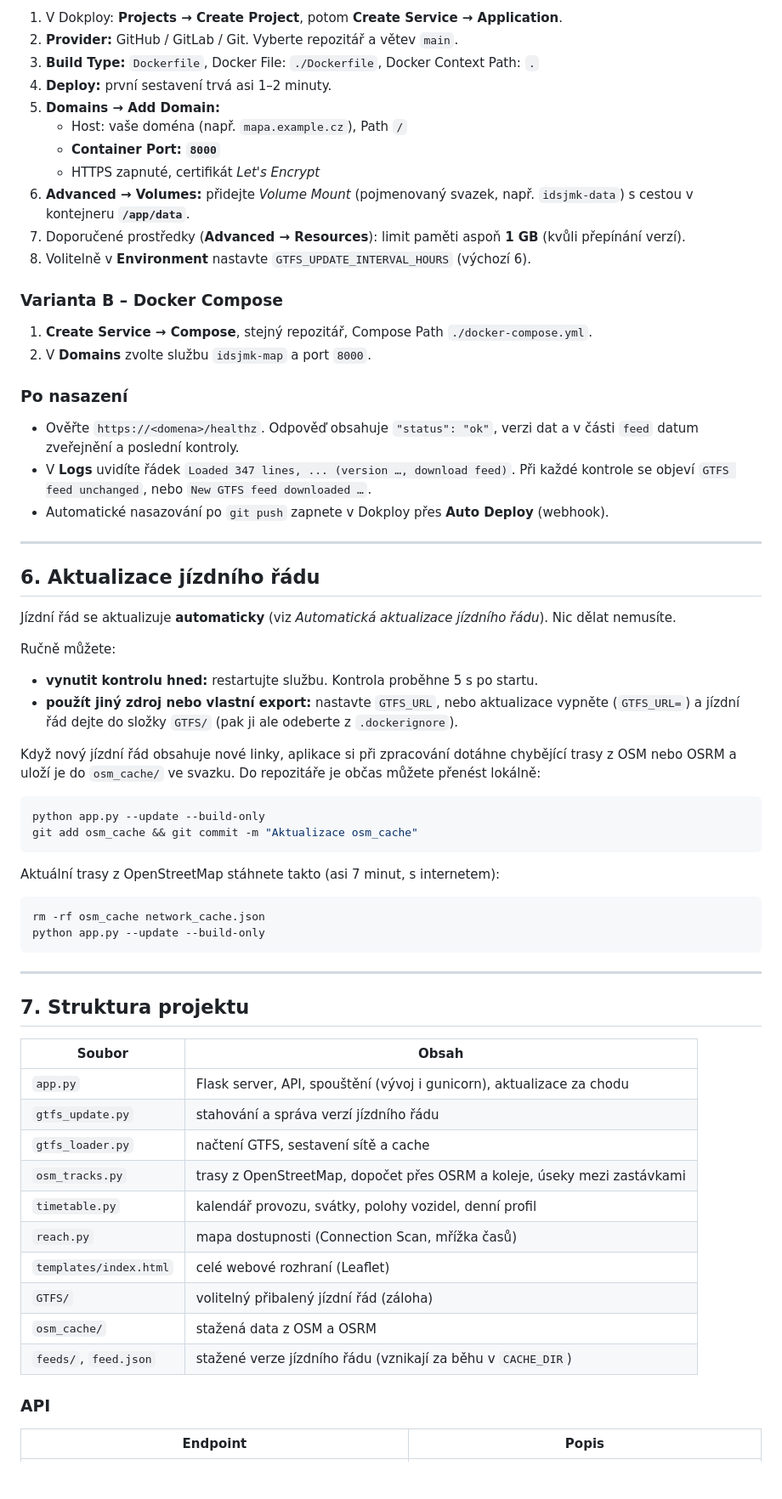
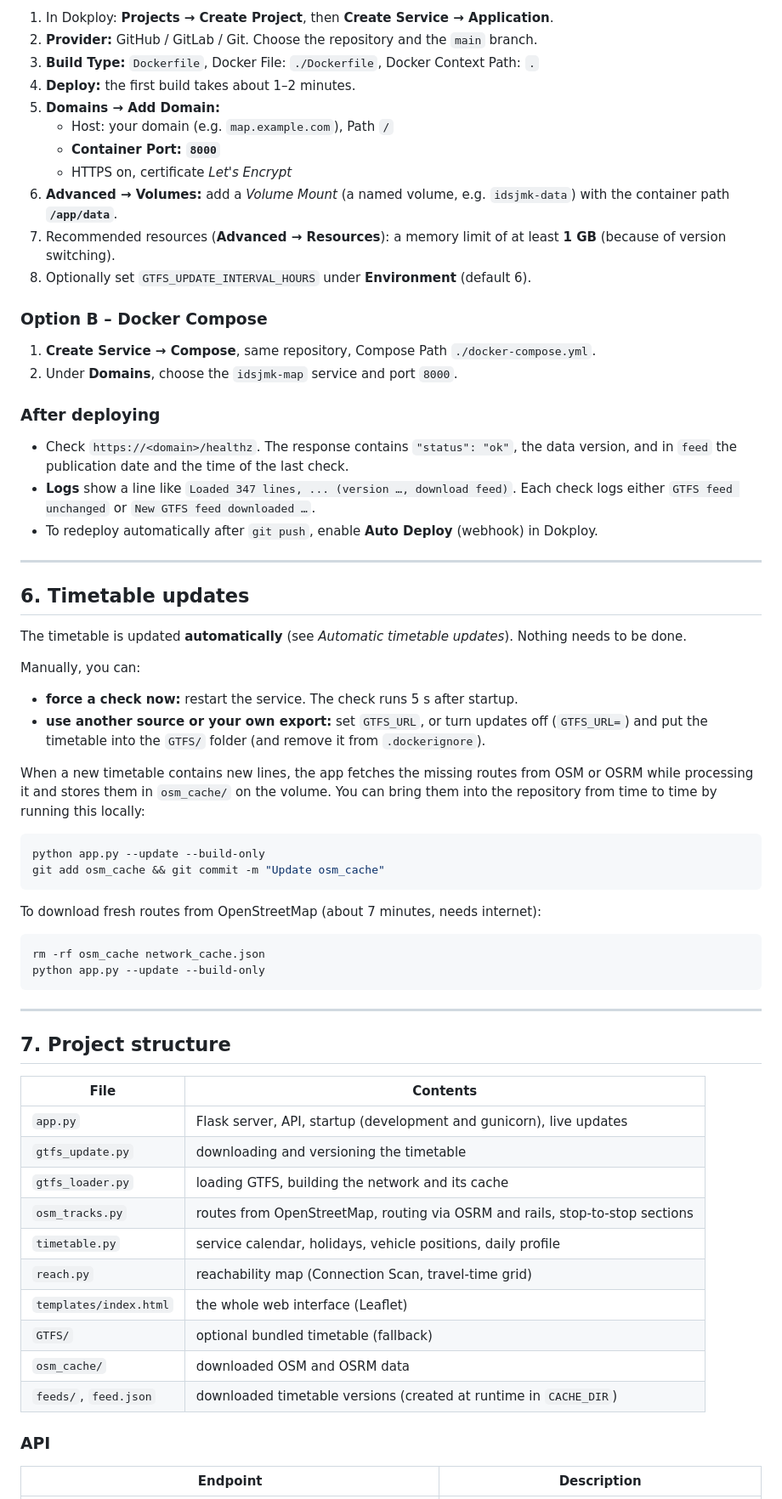
Before and after one commit to VladimirPokorny/mhd-online-map, a Markdown page: README.md, the part around one of its changes. Shown at 85% size. Rendered like a GitHub page; blank space fills up the shorter version.

Commit message:
Update README.md to translate content from Czech to English

````diff
--- a/README.md
+++ b/README.md
@@ -205,46 +207,46 @@ git push -u origin main
 
-1. V Dokploy: **Projects → Create Project**, potom **Create Service → Application**.
-2. **Provider:** GitHub / GitLab / Git. Vyberte repozitář a větev `main`.
+1. In Dokploy: **Projects → Create Project**, then **Create Service → Application**.
+2. **Provider:** GitHub / GitLab / Git. Choose the repository and the `main` branch.
 3. **Build Type:** `Dockerfile`, Docker File: `./Dockerfile`, Docker Context Path: `.`
-4. **Deploy:** první sestavení trvá asi 1–2 minuty.
+4. **Deploy:** the first build takes about 1–2 minutes.
 5. **Domains → Add Domain:**
-   - Host: vaše doména (např. `mapa.example.cz`), Path `/`
+   - Host: your domain (e.g. `map.example.com`), Path `/`
    - **Container Port: `8000`**
-   - HTTPS zapnuté, certifikát *Let's Encrypt*
-6. **Advanced → Volumes:** přidejte *Volume Mount* (pojmenovaný svazek, např. `idsjmk-data`) s cestou v kontejneru **`/app/data`**.
-7. Doporučené prostředky (**Advanced → Resources**): limit paměti aspoň **1 GB** (kvůli přepínání verzí).
-8. Volitelně v **Environment** nastavte `GTFS_UPDATE_INTERVAL_HOURS` (výchozí 6).
+   - HTTPS on, certificate *Let's Encrypt*
+6. **Advanced → Volumes:** add a *Volume Mount* (a named volume, e.g. `idsjmk-data`) with the container path **`/app/data`**.
+7. Recommended resources (**Advanced → Resources**): a memory limit of at least **1 GB** (because of version switching).
+8. Optionally set `GTFS_UPDATE_INTERVAL_HOURS` under **Environment** (default 6).
 
-### Varianta B – Docker Compose
+### Option B – Docker Compose
 
-1. **Create Service → Compose**, stejný repozitář, Compose Path `./docker-compose.yml`.
-2. V **Domains** zvolte službu `idsjmk-map` a port `8000`.
+1. **Create Service → Compose**, same repository, Compose Path `./docker-compose.yml`.
+2. Under **Domains**, choose the `idsjmk-map` service and port `8000`.
 
-### Po nasazení
+### After deploying
 
-- Ověřte `https://<domena>/healthz`. Odpověď obsahuje `"status": "ok"`, verzi dat a v části `feed` datum zveřejnění a poslední kontroly.
-- V **Logs** uvidíte řádek `Loaded 347 lines, ... (version …, download feed)`. Při každé kontrole se objeví `GTFS feed unchanged`, nebo `New GTFS feed downloaded …`.
-- Automatické nasazování po `git push` zapnete v Dokploy přes **Auto Deploy** (webhook).
+- Check `https://<domain>/healthz`. The response contains `"status": "ok"`, the data version, and in `feed` the publication date and the time of the last check.
+- **Logs** show a line like `Loaded 347 lines, ... (version …, download feed)`. Each check logs either `GTFS feed unchanged` or `New GTFS feed downloaded …`.
+- To redeploy automatically after `git push`, enable **Auto Deploy** (webhook) in Dokploy.
 
 ---
 
-## 6. Aktualizace jízdního řádu
+## 6. Timetable updates
 
-Jízdní řád se aktualizuje **automaticky** (viz *Automatická aktualizace jízdního řádu*). Nic dělat nemusíte.
+The timetable is updated **automatically** (see *Automatic timetable updates*). Nothing needs to be done.
 
-Ručně můžete:
+Manually, you can:
 
-- **vynutit kontrolu hned:** restartujte službu. Kontrola proběhne 5 s po startu.
-- **použít jiný zdroj nebo vlastní export:** nastavte `GTFS_URL`, nebo aktualizace vypněte (`GTFS_URL=`) a jízdní řád dejte do složky `GTFS/` (pak ji ale odeberte z `.dockerignore`).
+- **force a check now:** restart the service. The check runs 5 s after startup.
+- **use another source or your own export:** set `GTFS_URL`, or turn updates off (`GTFS_URL=`) and put the timetable into the `GTFS/` folder (and remove it from `.dockerignore`).
 
-Když nový jízdní řád obsahuje nové linky, aplikace si při zpracování dotáhne chybějící trasy z OSM nebo OSRM a uloží je do `osm_cache/` ve svazku. Do repozitáře je občas můžete přenést lokálně:
+When a new timetable contains new lines, the app fetches the missing routes from OSM or OSRM while processing it and stores them in `osm_cache/` on the volume. You can bring them into the repository from time to time by running this locally:
 
 ```bash
 python app.py --update --build-only
-git add osm_cache && git commit -m "Aktualizace osm_cache"
+git add osm_cache && git commit -m "Update osm_cache"
 ```
 
-Aktuální trasy z OpenStreetMap stáhnete takto (asi 7 minut, s internetem):
+To download fresh routes from OpenStreetMap (about 7 minutes, needs internet):
 
 ```bash
 rm -rf osm_cache network_cache.json
@@ -253,22 +255,22 @@ python app.py --update --build-only
 
 ---
 
-## 7. Struktura projektu
+## 7. Project structure
 
-| Soubor | Obsah |
+| File | Contents |
 |---|---|
-| `app.py` | Flask server, API, spouštění (vývoj i gunicorn), aktualizace za chodu |
-| `gtfs_update.py` | stahování a správa verzí jízdního řádu |
-| `gtfs_loader.py` | načtení GTFS, sestavení sítě a cache |
-| `osm_tracks.py` | trasy z OpenStreetMap, dopočet přes OSRM a koleje, úseky mezi zastávkami |
-| `timetable.py` | kalendář provozu, svátky, polohy vozidel, denní profil |
-| `reach.py` | mapa dostupnosti (Connection Scan, mřížka časů) |
-| `templates/index.html` | celé webové rozhraní (Leaflet) |
-| `GTFS/` | volitelný přibalený jízdní řád (záloha) |
-| `osm_cache/` | stažená data z OSM a OSRM |
-| `feeds/`, `feed.json` | stažené verze jízdního řádu (vznikají za běhu v `CACHE_DIR`) |
+| `app.py` | Flask server, API, startup (development and gunicorn), live updates |
+| `gtfs_update.py` | downloading and versioning the timetable |
+| `gtfs_loader.py` | loading GTFS, building the network and its cache |
+| `osm_tracks.py` | routes from OpenStreetMap, routing via OSRM and rails, stop-to-stop sections |
+| `timetable.py` | service calendar, holidays, vehicle positions, daily profile |
+| `reach.py` | reachability map (Connection Scan, travel-time grid) |
+| `templates/index.html` | the whole web interface (Leaflet) |
+| `GTFS/` | optional bundled timetable (fallback) |
+| `osm_cache/` | downloaded OSM and OSRM data |
+| `feeds/`, `feed.json` | downloaded timetable versions (created at runtime in `CACHE_DIR`) |
 
 ### API
 
-| Endpoint | Popis |
+| Endpoint | Description |
 |---|---|
````
Also changed, not shown: other parts of README.md (+128 -126 lines).
